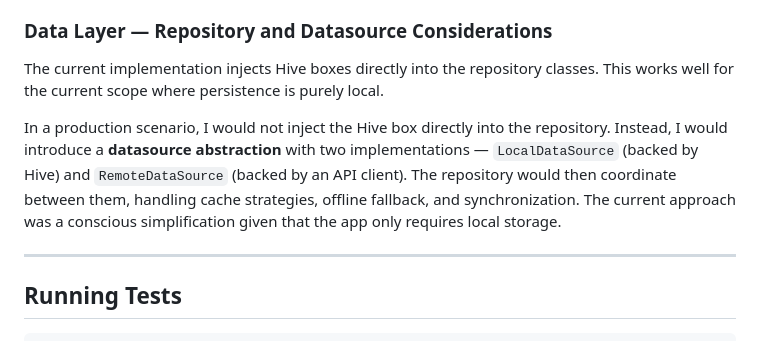
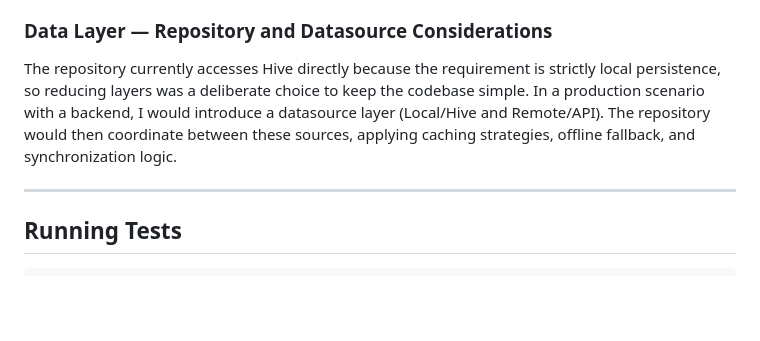
Before and after one commit to joaobaroni/pearl, a Markdown page: README.md, the part around the change. GitHub-like rendering; blank space fills up the shorter version.

```diff
--- a/README.md
+++ b/README.md
@@ -69,9 +69,8 @@ The asset template catalog includes a fuzzy matching utility for searching. Inst
 
 ### Data Layer — Repository and Datasource Considerations
 
-The current implementation injects Hive boxes directly into the repository classes. This works well for the current scope where persistence is purely local.
-
-In a production scenario, I would not inject the Hive box directly into the repository. Instead, I would introduce a **datasource abstraction** with two implementations — `LocalDataSource` (backed by Hive) and `RemoteDataSource` (backed by an API client). The repository would then coordinate between them, handling cache strategies, offline fallback, and synchronization. The current approach was a conscious simplification given that the app only requires local storage.
+The repository currently accesses Hive directly because the requirement is strictly local persistence, so reducing layers was a deliberate choice to keep the codebase simple.
+In a production scenario with a backend, I would introduce a datasource layer (Local/Hive and Remote/API). The repository would then coordinate between these sources, applying caching strategies, offline fallback, and synchronization logic.
 
 ---
 
```
